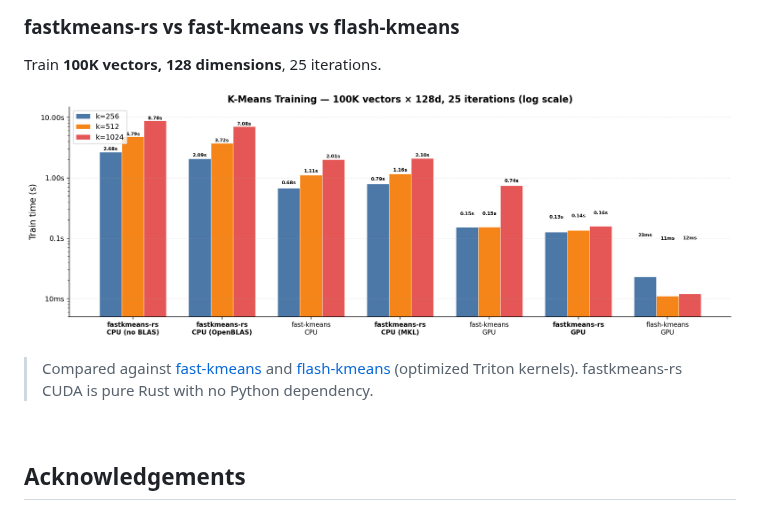
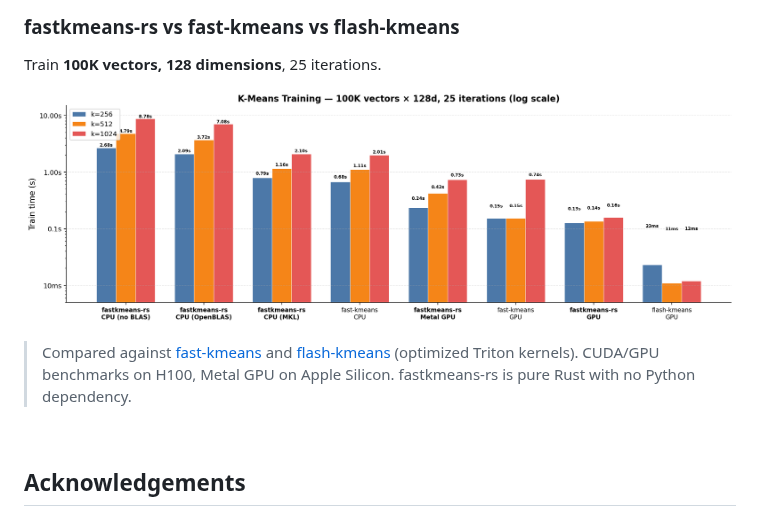
Before and after one commit to lightonai/fastkmeans-rs, a Markdown page: README.md, the part around the change. GitHub-like rendering; pictures changed too: assets/benchmark.png.

Commit message:
Add Metal GPU benchmarks to chart and bump to v1.0.0
Add Apple Silicon Metal GPU results to the benchmark comparison chart
and include bench_apple example for reproducibility.

```diff
--- a/README.md
+++ b/README.md
@@ -88,7 +88,7 @@ Train **100K vectors, 128 dimensions**, 25 iterations.
 
 ![Benchmark](assets/benchmark.png)
 
-> Compared against [fast-kmeans](https://github.com/AnswerDotAI/fastkmeans) and [flash-kmeans](https://github.com/svg-project/flash-kmeans) (optimized Triton kernels). fastkmeans-rs CUDA is pure Rust with no Python dependency.
+> Compared against [fast-kmeans](https://github.com/AnswerDotAI/fastkmeans) and [flash-kmeans](https://github.com/svg-project/flash-kmeans) (optimized Triton kernels). CUDA/GPU benchmarks on H100, Metal GPU on Apple Silicon. fastkmeans-rs is pure Rust with no Python dependency.
 
 <br>
 
```
Also changed, not shown: 3 other files.
